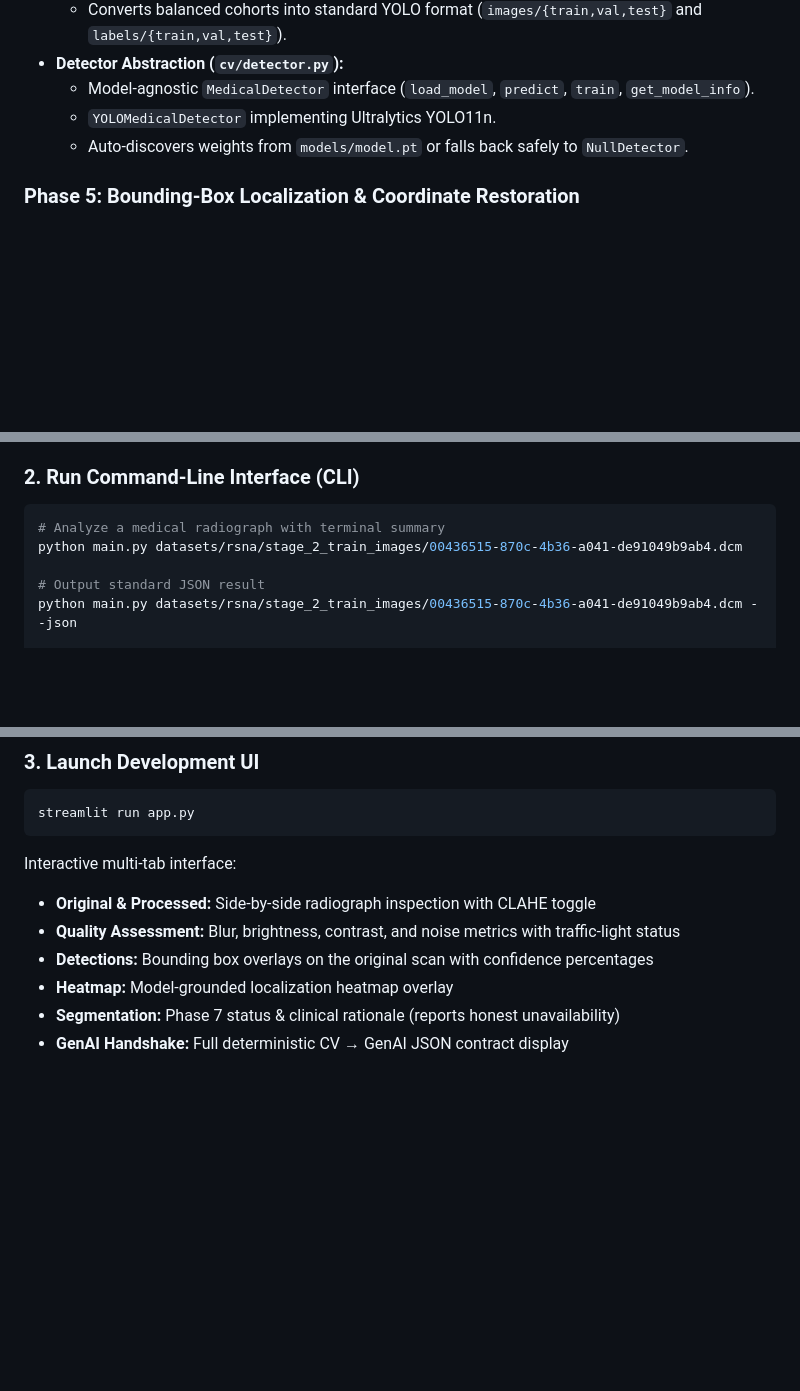
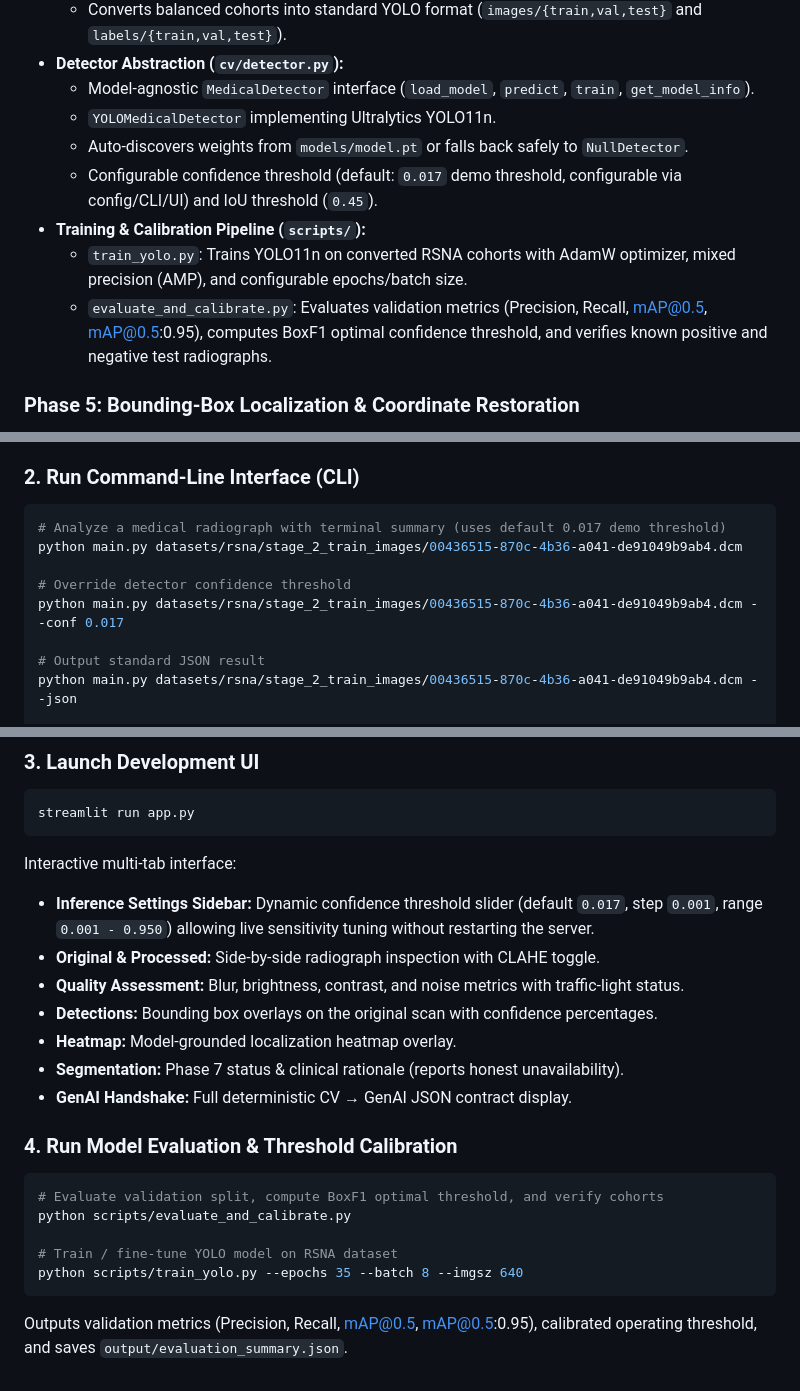
Before and after one commit to melvin-1012/MedicalImageAssistant, a Markdown page: README.md, 3 parts joined by grey strips. Drawn GitHub-style; blank space fills up the shorter version.

Commit message:
docs: update README with calibration, training workflows, and demo threshold
- Document 0.017 hackathon demo operating threshold across config, CLI, and Streamlit slider
- Add scripts/evaluate_and_calibrate.py and scripts/download_rsna.py to project structure and usage
- Add CLI usage instructions for --conf threshold override
- Document interactive sidebar slider behavior and model evaluation workflow

````diff
--- a/README.md
+++ b/README.md
@@ -103,6 +104,10 @@ Input Image (DICOM / PNG / JPG)
   - Model-agnostic `MedicalDetector` interface (`load_model`, `predict`, `train`, `get_model_info`).
   - `YOLOMedicalDetector` implementing Ultralytics YOLO11n.
   - Auto-discovers weights from `models/model.pt` or falls back safely to `NullDetector`.
+  - Configurable confidence threshold (default: `0.017` demo threshold, configurable via config/CLI/UI) and IoU threshold (`0.45`).
+- **Training & Calibration Pipeline (`scripts/`):**
+  - `train_yolo.py`: Trains YOLO11n on converted RSNA cohorts with AdamW optimizer, mixed precision (AMP), and configurable epochs/batch size.
+  - `evaluate_and_calibrate.py`: Evaluates validation metrics (Precision, Recall, mAP@0.5, mAP@0.5:0.95), computes BoxF1 optimal confidence threshold, and verifies known positive and negative test radiographs.
 
 ### Phase 5: Bounding-Box Localization & Coordinate Restoration
 - **Localization Engine (`cv/localization.py`):**
@@ -268,8 +275,11 @@ python -m pytest tests/
 
 ### 2. Run Command-Line Interface (CLI)
 ```bash
-# Analyze a medical radiograph with terminal summary
+# Analyze a medical radiograph with terminal summary (uses default 0.017 demo threshold)
 python main.py datasets/rsna/stage_2_train_images/00436515-870c-4b36-a041-de91049b9ab4.dcm
+
+# Override detector confidence threshold
+python main.py datasets/rsna/stage_2_train_images/00436515-870c-4b36-a041-de91049b9ab4.dcm --conf 0.017
 
 # Output standard JSON result
 python main.py datasets/rsna/stage_2_train_images/00436515-870c-4b36-a041-de91049b9ab4.dcm --json
@@ -283,9 +293,20 @@ python main.py datasets/rsna/stage_2_train_images/00436515-870c-4b36-a041-de9104
 streamlit run app.py
 ```
 Interactive multi-tab interface:
-- **Original & Processed:** Side-by-side radiograph inspection with CLAHE toggle
-- **Quality Assessment:** Blur, brightness, contrast, and noise metrics with traffic-light status
-- **Detections:** Bounding box overlays on the original scan with confidence percentages
-- **Heatmap:** Model-grounded localization heatmap overlay
-- **Segmentation:** Phase 7 status & clinical rationale (reports honest unavailability)
-- **GenAI Handshake:** Full deterministic CV → GenAI JSON contract display
+- **Inference Settings Sidebar:** Dynamic confidence threshold slider (default `0.017`, step `0.001`, range `0.001 - 0.950`) allowing live sensitivity tuning without restarting the server.
+- **Original & Processed:** Side-by-side radiograph inspection with CLAHE toggle.
+- **Quality Assessment:** Blur, brightness, contrast, and noise metrics with traffic-light status.
+- **Detections:** Bounding box overlays on the original scan with confidence percentages.
+- **Heatmap:** Model-grounded localization heatmap overlay.
+- **Segmentation:** Phase 7 status & clinical rationale (reports honest unavailability).
+- **GenAI Handshake:** Full deterministic CV → GenAI JSON contract display.
+
+### 4. Run Model Evaluation & Threshold Calibration
+```bash
+# Evaluate validation split, compute BoxF1 optimal threshold, and verify cohorts
+python scripts/evaluate_and_calibrate.py
+
+# Train / fine-tune YOLO model on RSNA dataset
+python scripts/train_yolo.py --epochs 35 --batch 8 --imgsz 640
+```
+Outputs validation metrics (Precision, Recall, mAP@0.5, mAP@0.5:0.95), calibrated operating threshold, and saves `output/evaluation_summary.json`.
````
Also changed, not shown: other parts of README.md (+3 -0 lines).
